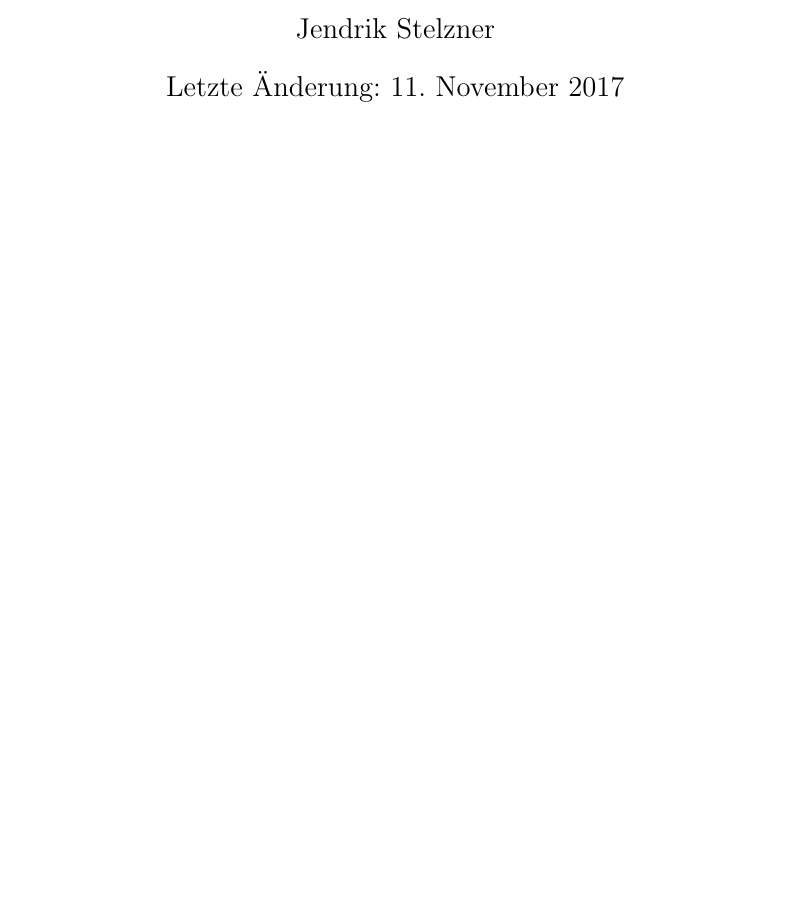
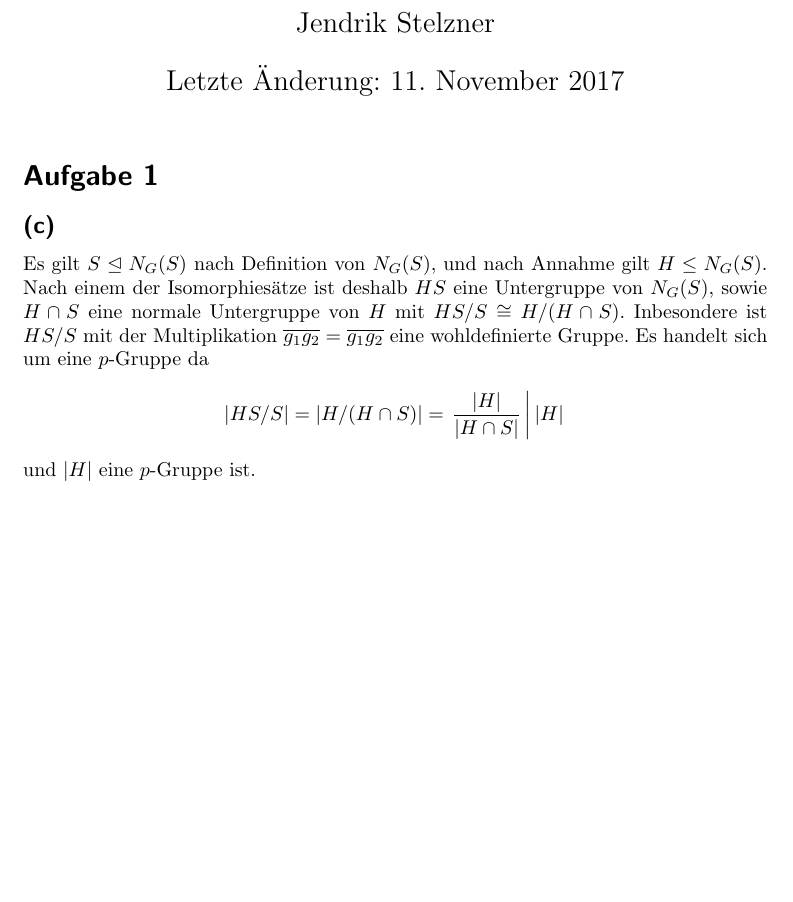
Before and after one commit to cionx/einfuehrung-in-die-algebra-tutorial-ws-17-18, a LaTeX document (sheet_03/sheet_03.tex, which reads generalstyle.sty, sheet_03/sheet_03_exercise_01.tex): part of the page, cut so that both start at the same text, the shorter picture padded with empty space. Compiled offline with pdfLaTeX.

Commit message:
Typed a solution to exercise 1 (c) of sheet 3.

```diff
--- a/generalstyle.sty
+++ b/generalstyle.sty
@@ -40,6 +40,7 @@
 \newcommand{\groupcenter}[1]{\operatorname{Z}(#1)}
 \DeclareMathOperator{\im}{im}
 \newcommand{\mult}[1]{#1^{\times}}
+\newcommand{\normalizer}[2]{N_{#2}(#1)}
 \newcommand{\preim}[2]{#1^{-1}(#2)}
 \newcommand{\stab}[2]{\operatorname{Stab}_{#1}(#2)}
 \newcommand{\symm}[1]{S(#1)}
@@ -48,6 +49,7 @@
 \renewcommand{\Re}{\operatorname{Re}}
 \renewcommand{\Im}{\operatorname{Im}}
 
+\DeclarePairedDelimiterX{\card}[1]{\lvert}{\rvert}{#1}
 \DeclarePairedDelimiterX{\comm}[2]{[}{]}{#1,#2}
 \DeclarePairedDelimiter{\generated}{\langle}{\rangle}
 
--- a/sheet_03/sheet_03_exercise_01.tex
+++ b/sheet_03/sheet_03_exercise_01.tex
@@ -1 +1,38 @@
-\addtocounter{section}{1}
+\section{}
+
+
+
+
+
+\addtocounter{subsection}{1}
+
+
+
+
+
+\addtocounter{subsection}{1}
+
+
+
+
+
+\subsection{}
+
+Es gilt $S \nsubgroup \normalizer{S}{G}$ nach Definition von $\normalizer{S}{G}$, und nach Annahme gilt $H \subgroup \normalizer{S}{G}$.
+Nach einem der Isomorphiesätze ist deshalb $HS$ eine Untergruppe von $\normalizer{S}{G}$, sowie $H \cap S$ eine normale Untergruppe von $H$ mit $HS/S \cong H/(H \cap S)$.
+Inbesondere ist $HS/S$ mit der Multiplikation $\class{g_1} \class{g_2} = \class{g_1 g_2}$ eine wohldefinierte Gruppe.
+Es handelt sich um eine $p$-Gruppe da
+\[
+                \card{ HS/S }
+  =             \card{ H/(H \cap S) }
+  = \left.      \frac{ \card{H} }{ \card{H \cap S} }
+  \,\middle|\,  \card{H}
+    \right.
+\]
+und $\card{H}$ eine $p$-Gruppe ist.
+
+
+
+
+
+\addtocounter{subsection}{1}
```
Also changed, not shown: sheet_03/sheet_03.pdf, sheet_03/sheet_03_exercise_01.tex (18 more changed lines).
